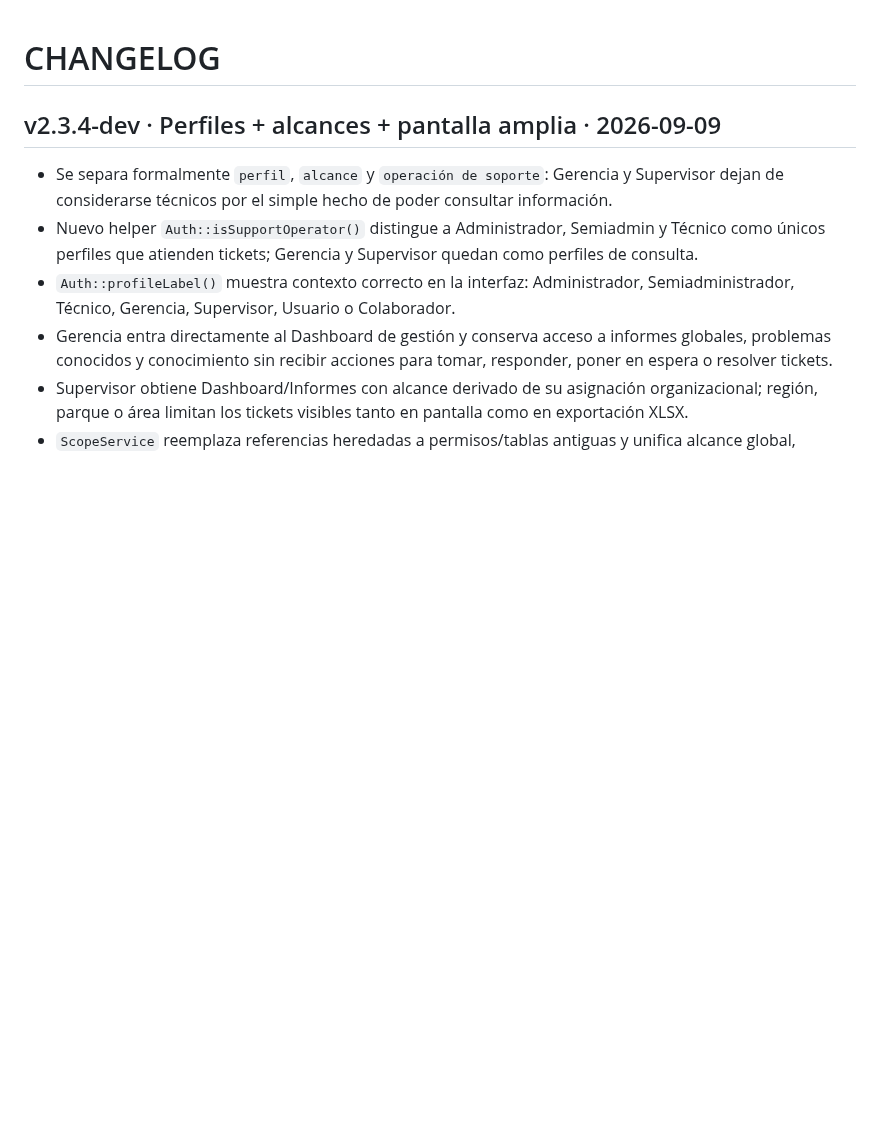
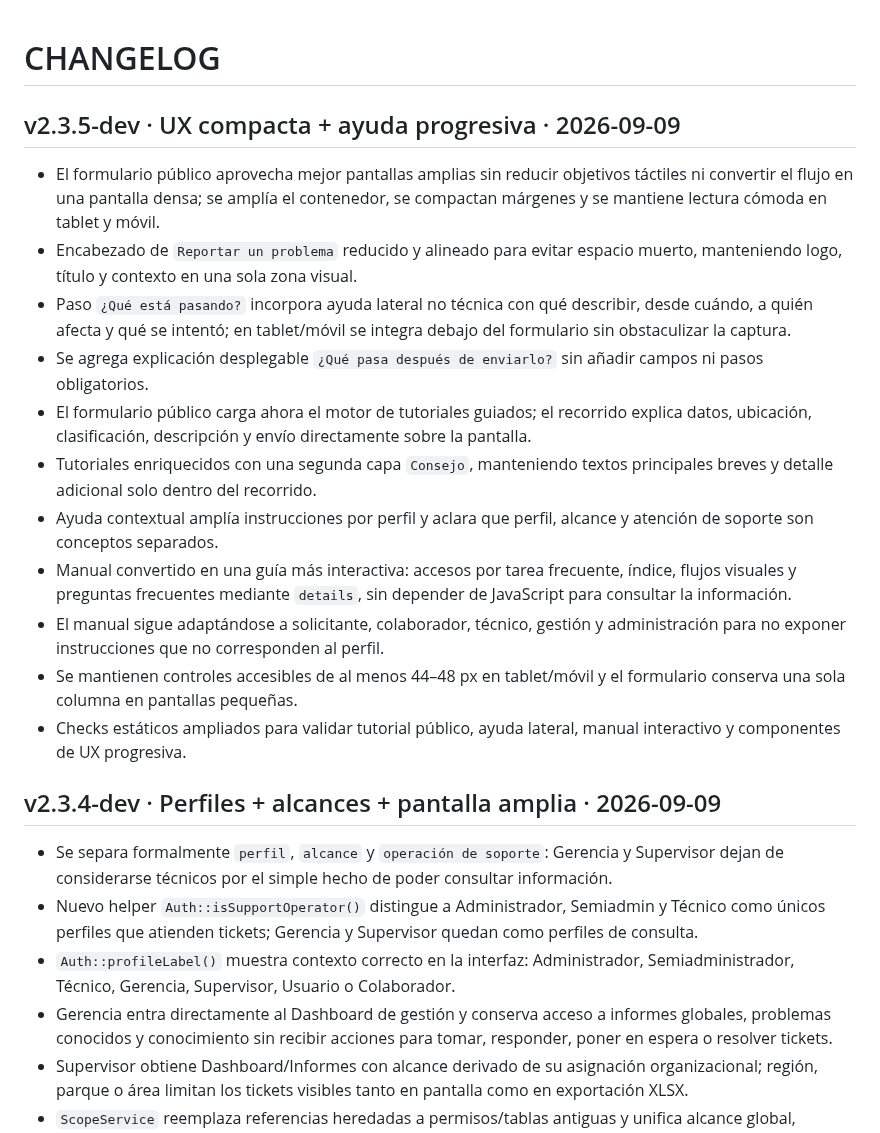
Before and after one commit to lzunigacarrousel/helpdesk-carrousel, a Markdown page: CHANGELOG.md, the part around the change. Rendered like a GitHub page; blank space fills up the shorter version.

Commit message:
Docs: registra UX compacta, tutoriales y manual interactivo

```diff
--- a/CHANGELOG.md
+++ b/CHANGELOG.md
@@ -1,4 +1,17 @@
 # CHANGELOG
+
+## v2.3.5-dev · UX compacta + ayuda progresiva · 2026-09-09
+- El formulario público aprovecha mejor pantallas amplias sin reducir objetivos táctiles ni convertir el flujo en una pantalla densa; se amplía el contenedor, se compactan márgenes y se mantiene lectura cómoda en tablet y móvil.
+- Encabezado de `Reportar un problema` reducido y alineado para evitar espacio muerto, manteniendo logo, título y contexto en una sola zona visual.
+- Paso `¿Qué está pasando?` incorpora ayuda lateral no técnica con qué describir, desde cuándo, a quién afecta y qué se intentó; en tablet/móvil se integra debajo del formulario sin obstaculizar la captura.
+- Se agrega explicación desplegable `¿Qué pasa después de enviarlo?` sin añadir campos ni pasos obligatorios.
+- El formulario público carga ahora el motor de tutoriales guiados; el recorrido explica datos, ubicación, clasificación, descripción y envío directamente sobre la pantalla.
+- Tutoriales enriquecidos con una segunda capa `Consejo`, manteniendo textos principales breves y detalle adicional solo dentro del recorrido.
+- Ayuda contextual amplía instrucciones por perfil y aclara que perfil, alcance y atención de soporte son conceptos separados.
+- Manual convertido en una guía más interactiva: accesos por tarea frecuente, índice, flujos visuales y preguntas frecuentes mediante `details`, sin depender de JavaScript para consultar la información.
+- El manual sigue adaptándose a solicitante, colaborador, técnico, gestión y administración para no exponer instrucciones que no corresponden al perfil.
+- Se mantienen controles accesibles de al menos 44–48 px en tablet/móvil y el formulario conserva una sola columna en pantallas pequeñas.
+- Checks estáticos ampliados para validar tutorial público, ayuda lateral, manual interactivo y componentes de UX progresiva.
 
 ## v2.3.4-dev · Perfiles + alcances + pantalla amplia · 2026-09-09
 - Se separa formalmente `perfil`, `alcance` y `operación de soporte`: Gerencia y Supervisor dejan de considerarse técnicos por el simple hecho de poder consultar información.
```
